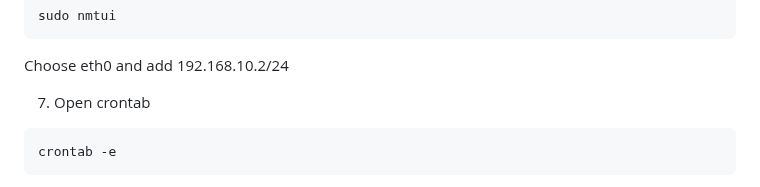
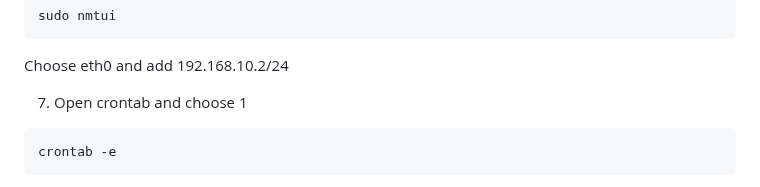
Before and after one commit to EugeneTsymbaliuk/optical-drone, a Markdown page: README.md, the part around the change. Rendered like a GitHub page.

````diff
--- a/README.md
+++ b/README.md
@@ -50,7 +50,7 @@ sudo nmtui
 ```
 Choose eth0 and add 192.168.10.2/24
 
-7. Open crontab
+7. Open crontab and choose 1
 ```
 crontab -e
 ```
````
